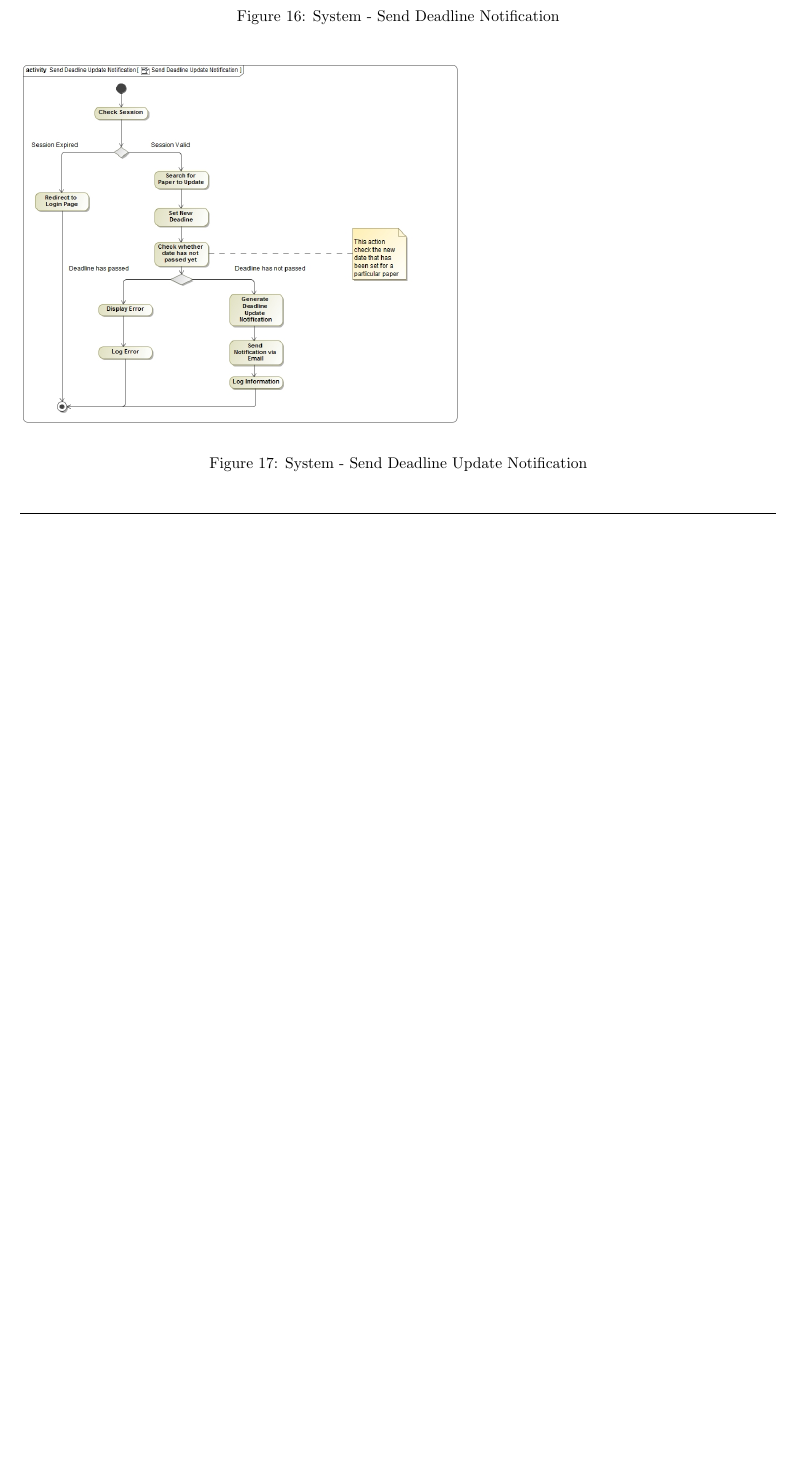
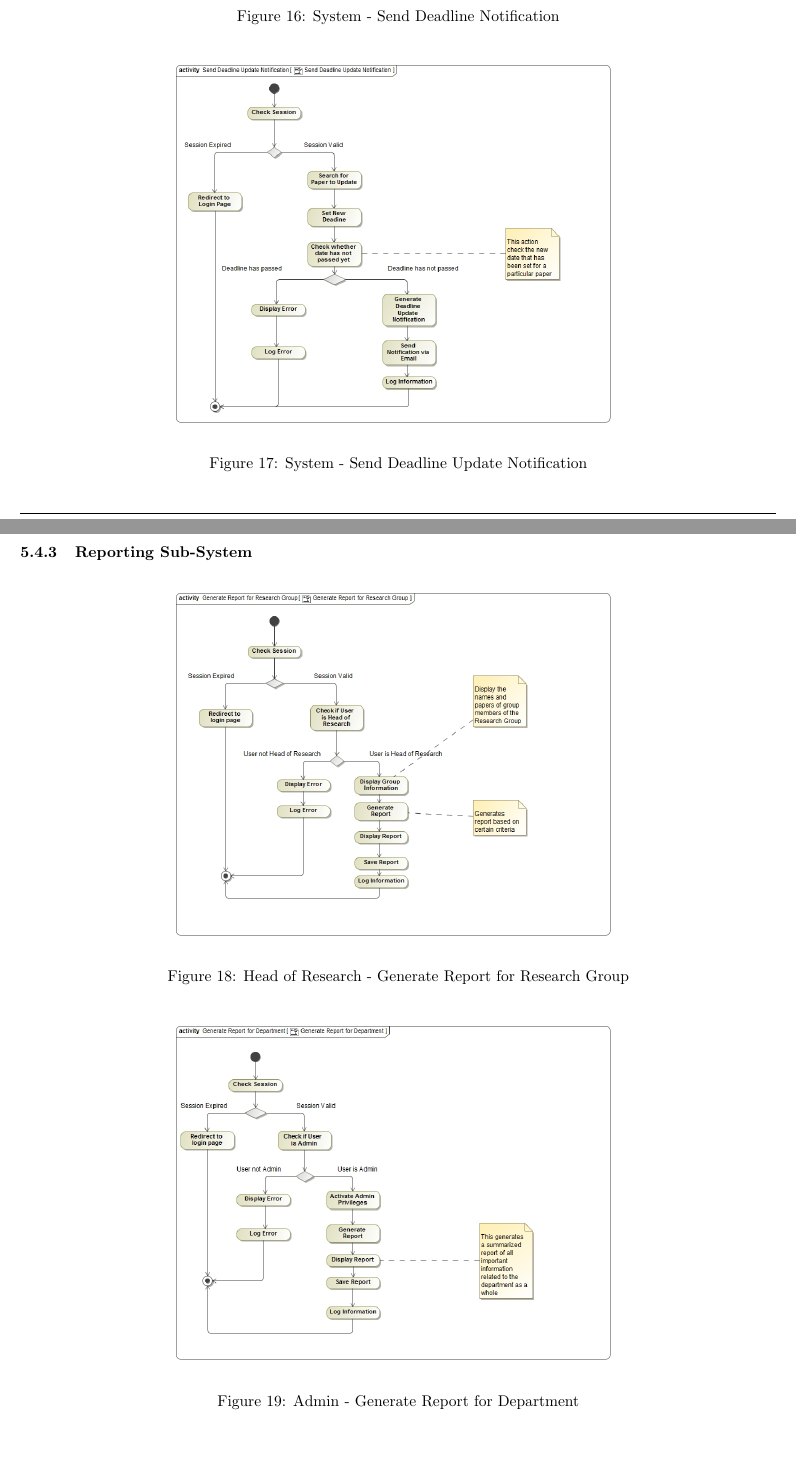
Before and after one commit to DillonHeins/Charlie, a LaTeX document (Documentation/SoftwareRequirements.tex): part of page 33 of 36 before the commit and two parts of pages 33 and 34 of 38 after it, the two joined at a grey line, cut so that both start at the same text, the shorter picture padded with empty space. The pictures show the PDF file Documentation/SoftwareRequirements.pdf that the author committed with the source.

Commit message:
Process Specifications - Complete
I've created activity diagrams for the following Sub-Systems: User,
Notification and Reporting, and added them into the Software
Requirements documentation.

```diff
--- a/Documentation/SoftwareRequirements.tex
+++ b/Documentation/SoftwareRequirements.tex
@@ -1034,3 +1035,4 @@
 				\caption{User - Edit Own Profile}
 			\end{figure}
 			\begin{figure}[H]
+				\includegraphics[width=4in, center]{../Diagrams/Process Specifications/View_Search All User Profiles in a Research Group.jpg}
@@ -1038,11 +1039,11 @@
 				\caption{Head of Research - Search/View All Users in a Research Group}
 			\end{figure}
 			\begin{figure}[H]
-				\includegraphics[width=4in]{../Diagrams/Process Specifications/Add_Remove Users from Research Group.jpg}
+				\includegraphics[width=4in, center]{../Diagrams/Process Specifications/Add_Remove Users from Research Group.jpg}
 				\caption{Head of Research - Add/Remove All Users in a Research Group}
 			\end{figure}
 			\begin{figure}[H]
-				\includegraphics[width=4in]{../Diagrams/Process Specifications/Add New User.jpg}
+				\includegraphics[width=4in, center]{../Diagrams/Process Specifications/Add New User.jpg}
 				\caption{Admin - Add New User to System}
 			\end{figure}
 			\begin{figure}[H]
@@ -1072,13 +1073,28 @@
 				\caption{User - Edit Paper Deadline}
 			\end{figure}
 			\begin{figure}[H]
-				\includegraphics[width=4in]{../Diagrams/Process Specifications/Send Deadline Notification.jpg}
+				\includegraphics[width=4in, center]{../Diagrams/Process Specifications/Send Deadline Notification.jpg}
 				\caption{System - Send Deadline Notification}
 			\end{figure}
 			\begin{figure}[H]
-				\includegraphics[width=4in]{../Diagrams/Process Specifications/Send Deadline Update Notification.jpg}
+				\includegraphics[width=4in, center]{../Diagrams/Process Specifications/Send Deadline Update Notification.jpg}
 				\caption{System - Send Deadline Update Notification}
 			\end{figure}
+
+			\subsubsection{Reporting Sub-System}
+			\begin{figure}[H]
+				\includegraphics[width=4in, center]{../Diagrams/Process Specifications/act__Generate_Report_for_Research_Group__Generate_Report_for_Research_Group.jpg}
+				\caption{Head of Research - Generate Report for Research Group}
+			\end{figure}
+			\begin{figure}[H]
+				\includegraphics[width=4in, center]{../Diagrams/Process Specifications/act__Generate_Report_for_Department__Generate_Report_for_Department.jpg}
+				\caption{Admin - Generate Report for Department}
+			\end{figure}
+			\begin{figure}[H]
+				\includegraphics[width=4in, center]{../Diagrams/Process Specifications/act__Dump_Database_to_File__Dump_Database_to_File.jpg}
+				\caption{Admin - Dump Database to File}
+			\end{figure}
+
 
 		\subsection{Domain Model}\label{subsec:domainmodel}
 		The domain model is described in terms of class diagram.\\ Class diagrams contain information on the current class such as attributes and relationships to other classes.
```
Also changed, not shown: Documentation/SoftwareRequirements.pdf, Documentation/SoftwareRequirements.tex (26 more changed lines), 1 other file.
